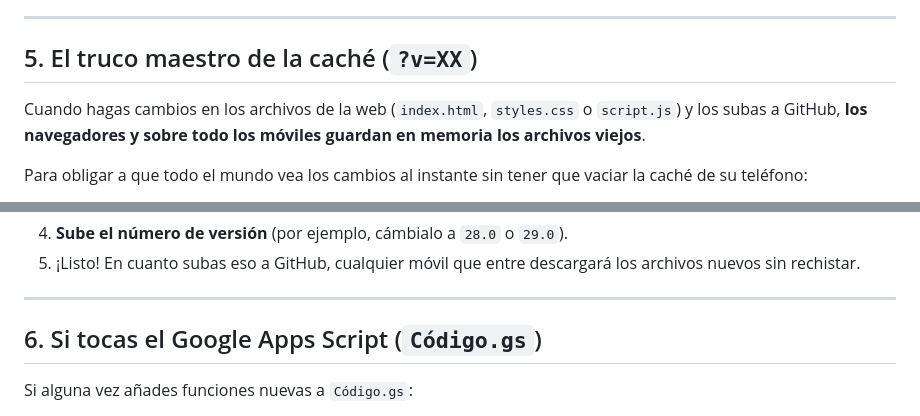
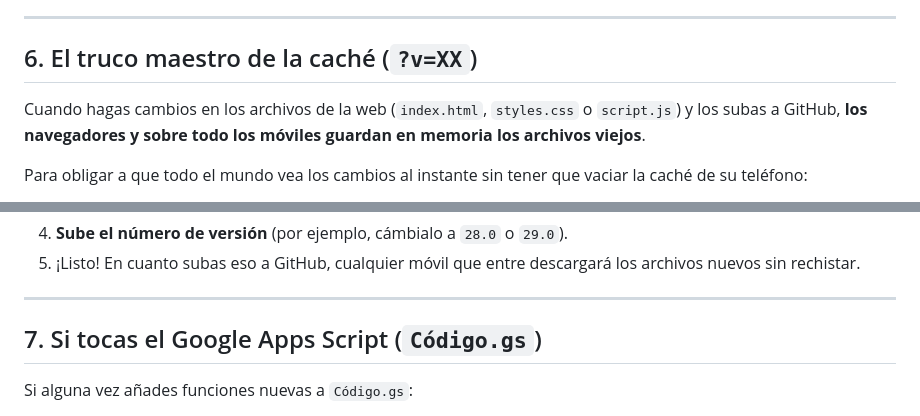
Before and after one commit to dariodelvit/gsa, a Markdown page: README.md, 2 parts joined by grey strips. Drawn GitHub-style.

```diff
--- a/README.md
+++ b/README.md
@@ -226,7 +241,7 @@ Para cambiar quién está en coordinación o sus teléfonos:
 
 ---
 
-## 5. El truco maestro de la caché (`?v=XX`)
+## 6. El truco maestro de la caché (`?v=XX`)
 
 Cuando hagas cambios en los archivos de la web (`index.html`, `styles.css` o `script.js`) y los subas a GitHub, **los navegadores y sobre todo los móviles guardan en memoria los archivos viejos**.
 
@@ -245,7 +260,7 @@ Para obligar a que todo el mundo vea los cambios al instante sin tener que vacia
 
 ---
 
-## 6. Si tocas el Google Apps Script (`Código.gs`)
+## 7. Si tocas el Google Apps Script (`Código.gs`)
 
 Si alguna vez añades funciones nuevas a `Código.gs`:
 1. Abre el proyecto en [script.google.com](https://script.google.com).
```
Also changed, not shown: other parts of README.md (+19 -4 lines).
